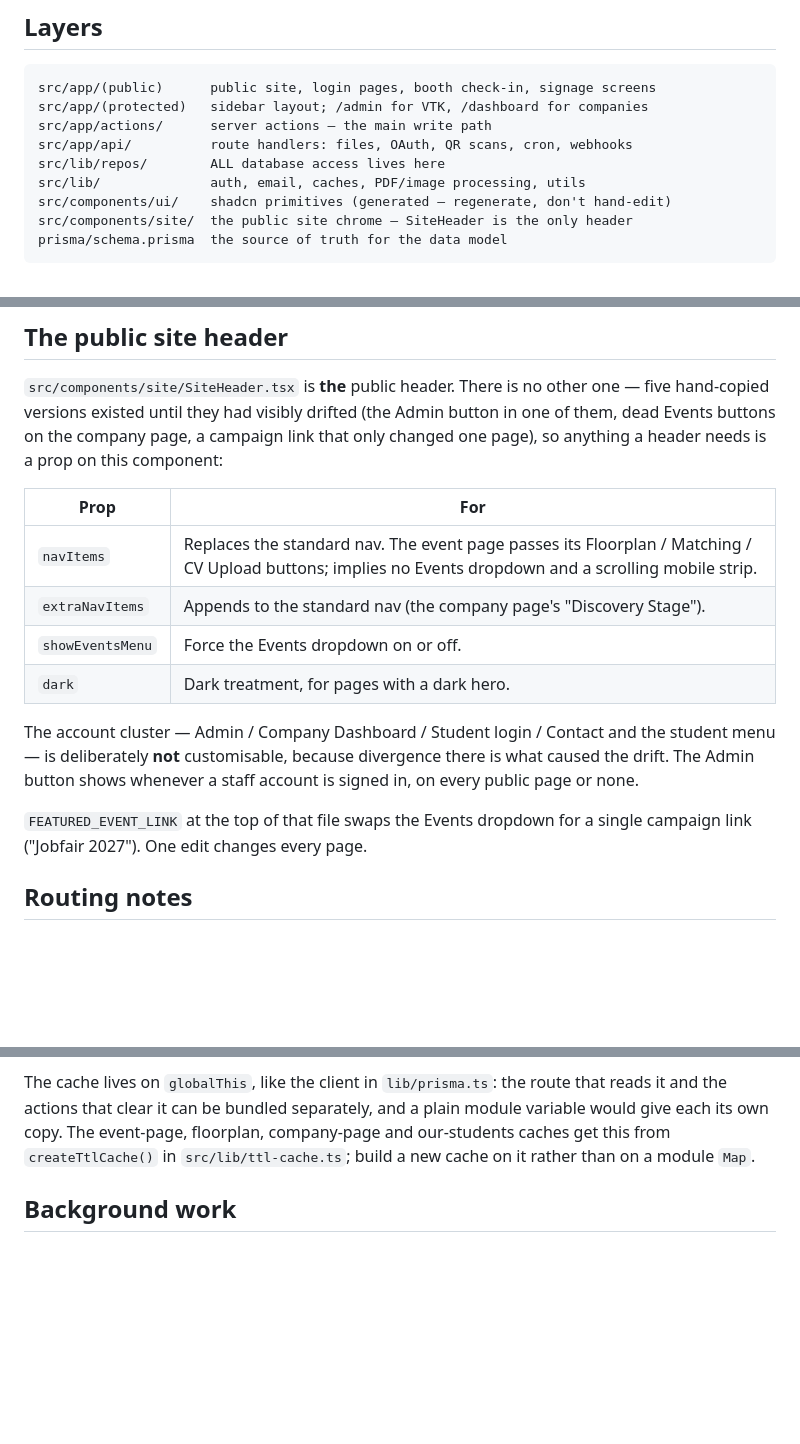
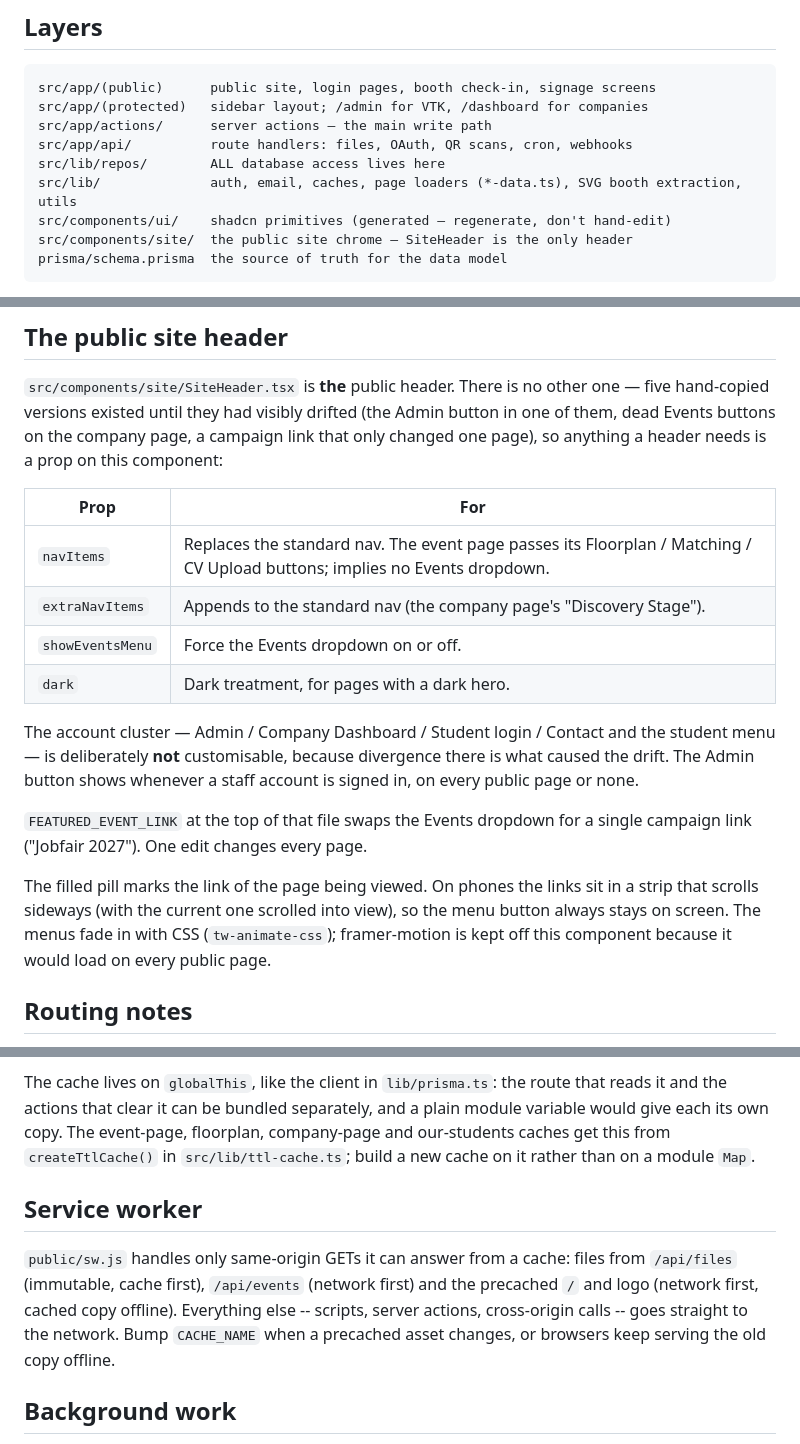
Before and after one commit to VTKLeuven/career-prisma, a Markdown page: docs/architecture.md, 3 parts joined by grey strips. Drawn GitHub-style; blank space fills up the shorter version.

```diff
--- a/docs/architecture.md
+++ b/docs/architecture.md
@@ -16,7 +16,7 @@ src/app/(protected)   sidebar layout; /admin for VTK, /dashboard for companies
 src/app/actions/      server actions — the main write path
 src/app/api/          route handlers: files, OAuth, QR scans, cron, webhooks
 src/lib/repos/        ALL database access lives here
-src/lib/              auth, email, caches, PDF/image processing, utils
+src/lib/              auth, email, caches, page loaders (*-data.ts), SVG booth extraction, utils
 src/components/ui/    shadcn primitives (generated — regenerate, don't hand-edit)
 src/components/site/  the public site chrome — SiteHeader is the only header
 prisma/schema.prisma  the source of truth for the data model
@@ -36,7 +36,7 @@ on this component:
 
 | Prop | For |
 |---|---|
-| `navItems` | Replaces the standard nav. The event page passes its Floorplan / Matching / CV Upload buttons; implies no Events dropdown and a scrolling mobile strip. |
+| `navItems` | Replaces the standard nav. The event page passes its Floorplan / Matching / CV Upload buttons; implies no Events dropdown. |
 | `extraNavItems` | Appends to the standard nav (the company page's "Discovery Stage"). |
 | `showEventsMenu` | Force the Events dropdown on or off. |
 | `dark` | Dark treatment, for pages with a dark hero. |
@@ -48,6 +48,12 @@ is signed in, on every public page or none.
 
 `FEATURED_EVENT_LINK` at the top of that file swaps the Events dropdown for a
 single campaign link ("Jobfair 2027"). One edit changes every page.
+
+The filled pill marks the link of the page being viewed. On phones the links
+sit in a strip that scrolls sideways (with the current one scrolled into view),
+so the menu button always stays on screen. The menus fade in with CSS
+(`tw-animate-css`); framer-motion is kept off this component because it would
+load on every public page.
 
 ## Routing notes
 
@@ -84,6 +90,15 @@ plain module variable would give each its own copy. The event-page, floorplan,
 company-page and our-students caches get this from `createTtlCache()` in
 `src/lib/ttl-cache.ts`; build a new cache on it rather than on a module `Map`.
 
+## Service worker
+
+`public/sw.js` handles only same-origin GETs it can answer from a cache: files
+from `/api/files` (immutable, cache first), `/api/events` (network first) and
+the precached `/` and logo (network first, cached copy offline). Everything
+else -- scripts, server actions, cross-origin calls -- goes straight to the
+network. Bump `CACHE_NAME` when a precached asset changes, or browsers keep
+serving the old copy offline.
+
 ## Background work
 
 `src/lib/email-job-manager.ts` runs batched email jobs in process (queued →
```
Also changed, not shown: docs/conventions.md (+25 -0 lines).
